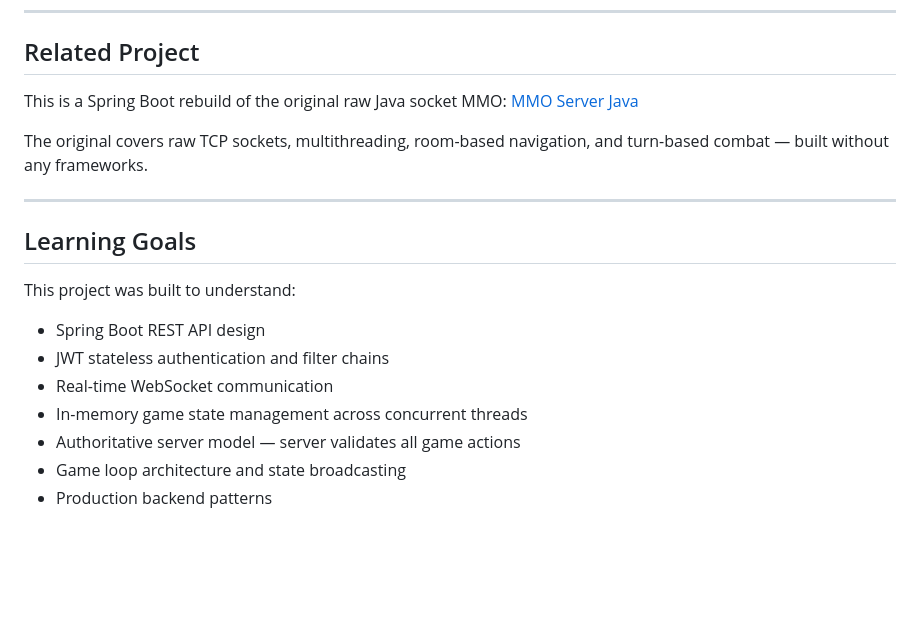
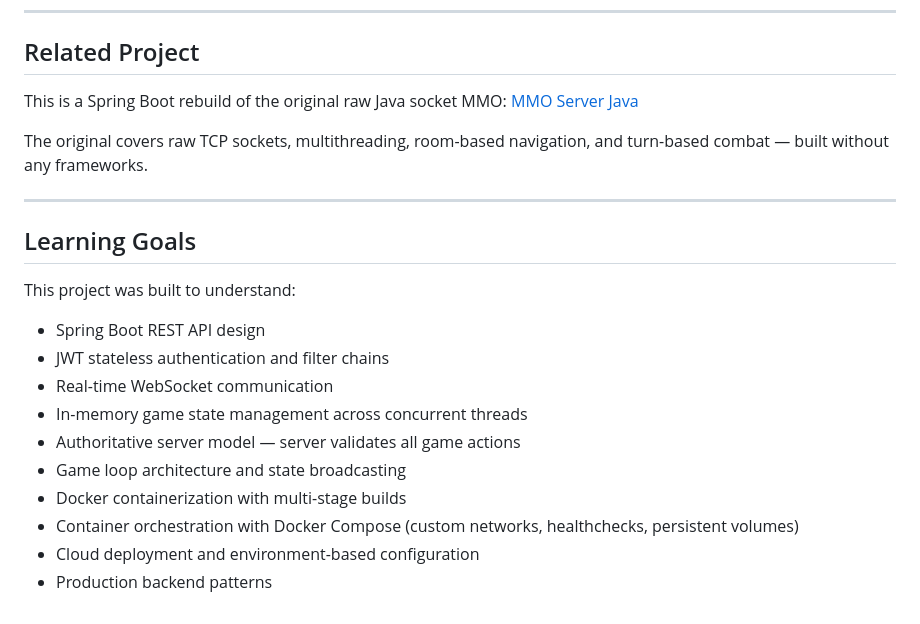
Before and after one commit to dhruvrajsinghgaur/mmo-server-springboot, a Markdown page: README.md, the part around one of its changes. Rendered like a GitHub page; blank space fills up the shorter version.

```diff
--- a/README.md
+++ b/README.md
@@ -219,8 +258,7 @@ Open `game.html` in a browser — use WASD buttons to move, Attack to fight. Ope
 
 ## Related Project
 
-This is a Spring Boot rebuild of the original raw Java socket MMO:
-[MMO Server Java](https://github.com/dhruvrajsinghgaur/MMO-Server-Java)
+This is a Spring Boot rebuild of the original raw Java socket MMO: [MMO Server Java](https://github.com/dhruvrajsinghgaur/MMO-Server-Java)
 
 The original covers raw TCP sockets, multithreading, room-based navigation, and turn-based combat — built without any frameworks.
 
@@ -229,10 +267,14 @@ The original covers raw TCP sockets, multithreading, room-based navigation, and
 ## Learning Goals
 
 This project was built to understand:
+
 - Spring Boot REST API design
 - JWT stateless authentication and filter chains
 - Real-time WebSocket communication
 - In-memory game state management across concurrent threads
 - Authoritative server model — server validates all game actions
 - Game loop architecture and state broadcasting
+- Docker containerization with multi-stage builds
+- Container orchestration with Docker Compose (custom networks, healthchecks, persistent volumes)
+- Cloud deployment and environment-based configuration
 - Production backend patterns
```
Also changed, not shown: other parts of README.md (+84 -45 lines).
